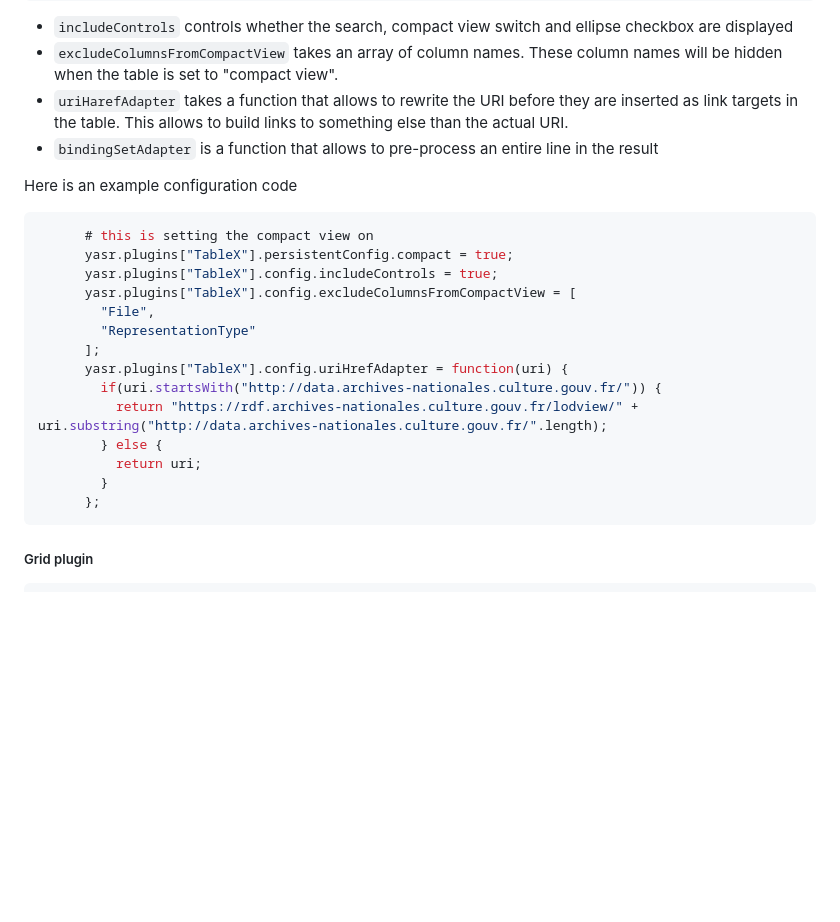
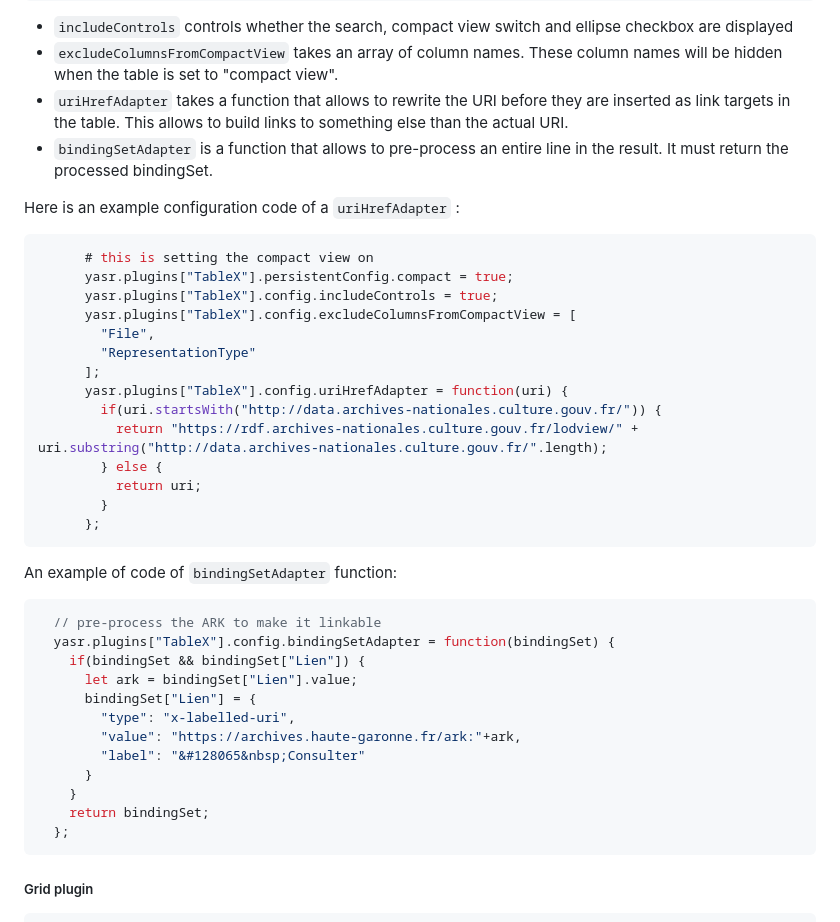
Before and after one commit to sparna-git/Sparnatural-yasgui-plugins, a Markdown page: README.md, the part around the change. GitHub-like rendering; blank space fills up the shorter version.

````diff
--- a/README.md
+++ b/README.md
@@ -160,10 +160,10 @@ export interface PluginConfig {
 
 - `includeControls` controls whether the search, compact view switch and ellipse checkbox are displayed
 - `excludeColumnsFromCompactView` takes an array of column names. These column names will be hidden when the table is set to "compact view".
-- `uriHarefAdapter` takes a function that allows to rewrite the URI before they are inserted as link targets in the table. This allows to build links to something else than the actual URI.
-- `bindingSetAdapter` is a function that allows to pre-process an entire line in the result
+- `uriHrefAdapter` takes a function that allows to rewrite the URI before they are inserted as link targets in the table. This allows to build links to something else than the actual URI.
+- `bindingSetAdapter` is a function that allows to pre-process an entire line in the result. It must return the processed bindingSet.
 
-Here is an example configuration code
+Here is an example configuration code of a `uriHrefAdapter` :
 
 ```javascript
       # this is setting the compact view on
@@ -180,6 +180,23 @@ Here is an example configuration code
           return uri;
         }
       };
+```
+
+An example of code of `bindingSetAdapter` function:
+
+```javascript
+  // pre-process the ARK to make it linkable
+  yasr.plugins["TableX"].config.bindingSetAdapter = function(bindingSet) {
+    if(bindingSet && bindingSet["Lien"]) {
+      let ark = bindingSet["Lien"].value;
+      bindingSet["Lien"] = {
+        "type": "x-labelled-uri",
+        "value": "https://archives.haute-garonne.fr/ark:"+ark,
+        "label": "&#128065&nbsp;Consulter"
+      }
+    }
+    return bindingSet;
+  };
 ```
 
 ##### Grid plugin
````
